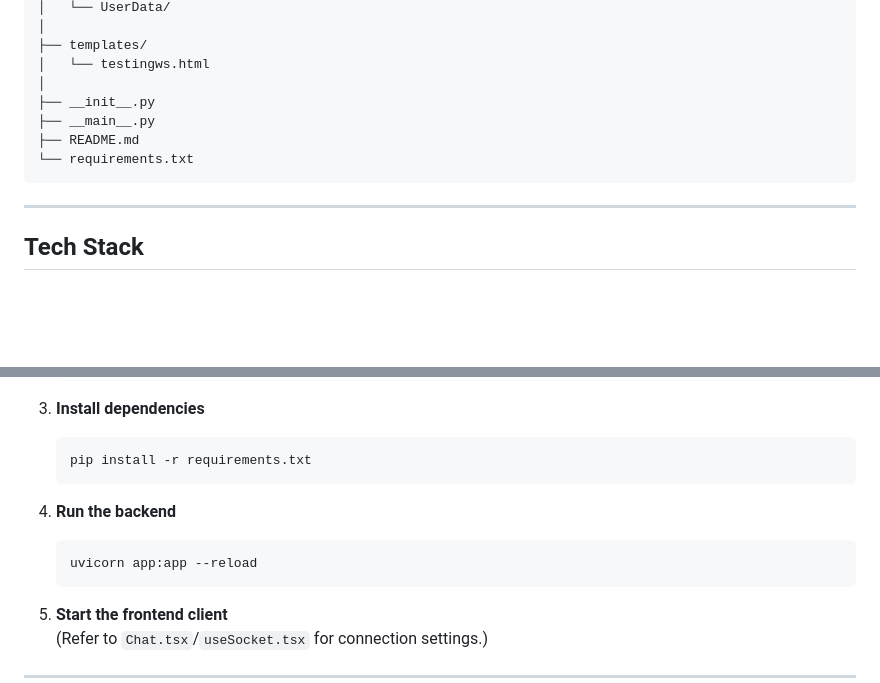
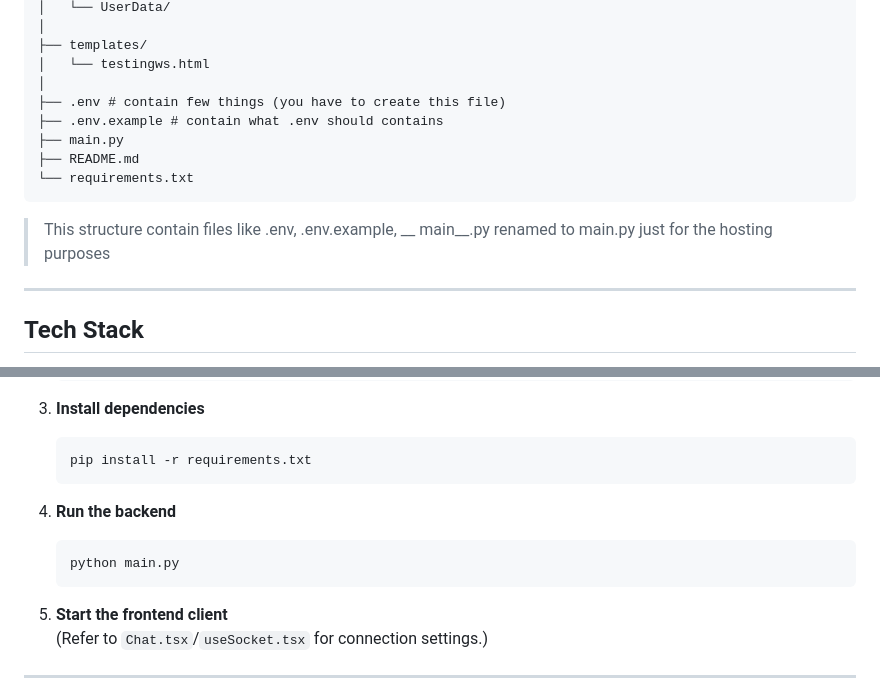
Before and after one commit to UditSax3na/MedAi-backend, a Markdown page: README.md, 2 parts joined by grey strips. Rendered like a GitHub page; blank space fills up the shorter version.

````diff
--- a/README.md
+++ b/README.md
@@ -66,12 +66,13 @@ MedAI is a real-time AI assistant that interacts with users through chat, predic
 ├── templates/
 │   └── testingws.html
 │
-├── __init__.py
-├── __main__.py
+├── .env # contain few things (you have to create this file)
+├── .env.example # contain what .env should contains
+├── main.py
 ├── README.md
 └── requirements.txt
 ```
-
+> This structure contain files like .env, .env.example, __ main__.py renamed to main.py just for the hosting purposes
 ---
 
 ## Tech Stack
@@ -119,10 +120,9 @@ To run this project correctly, please download and extract the following folders
    ```bash
    pip install -r requirements.txt
    ```
-
 4. **Run the backend**
    ```bash
-   uvicorn app:app --reload
+   python main.py
    ```
 
 5. **Start the frontend client**
````
Also changed, not shown: other parts of README.md (+1 -1 lines).
